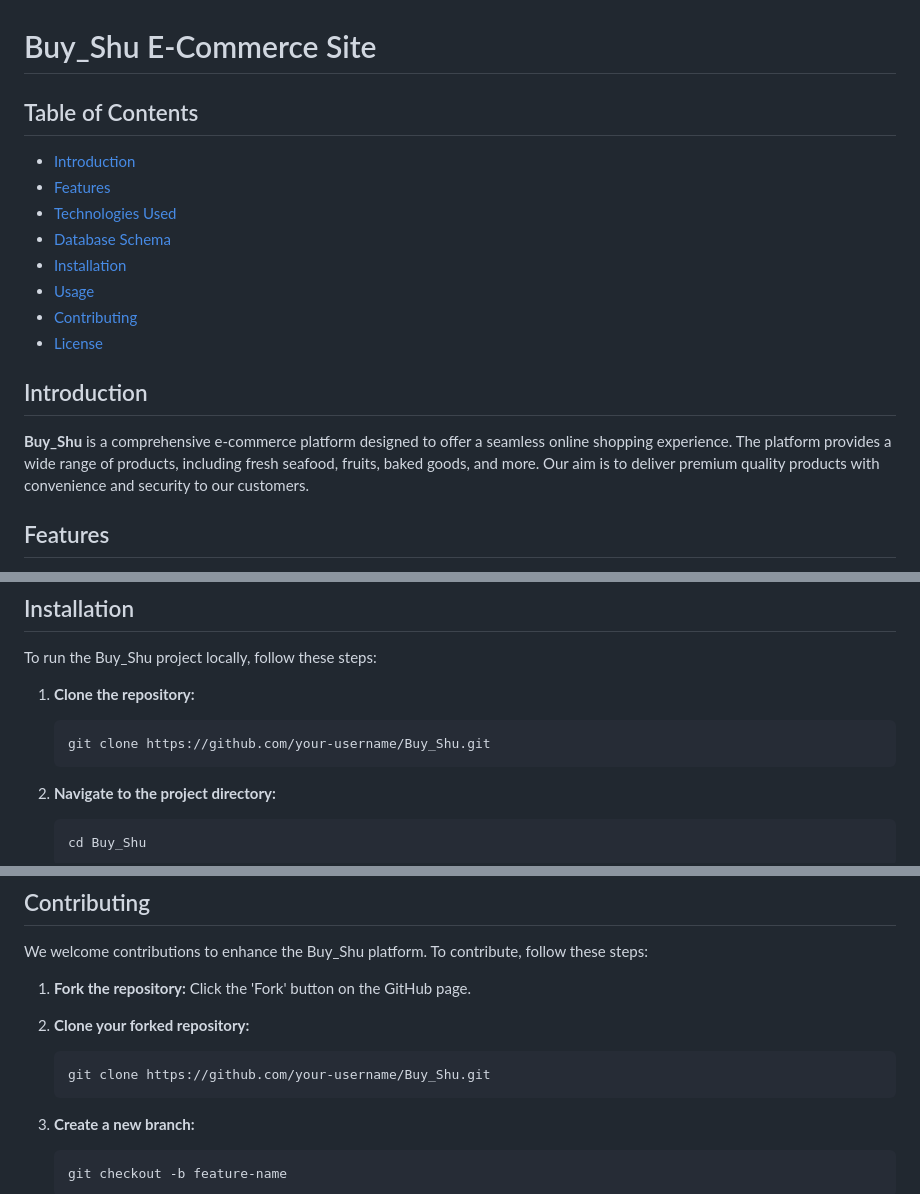
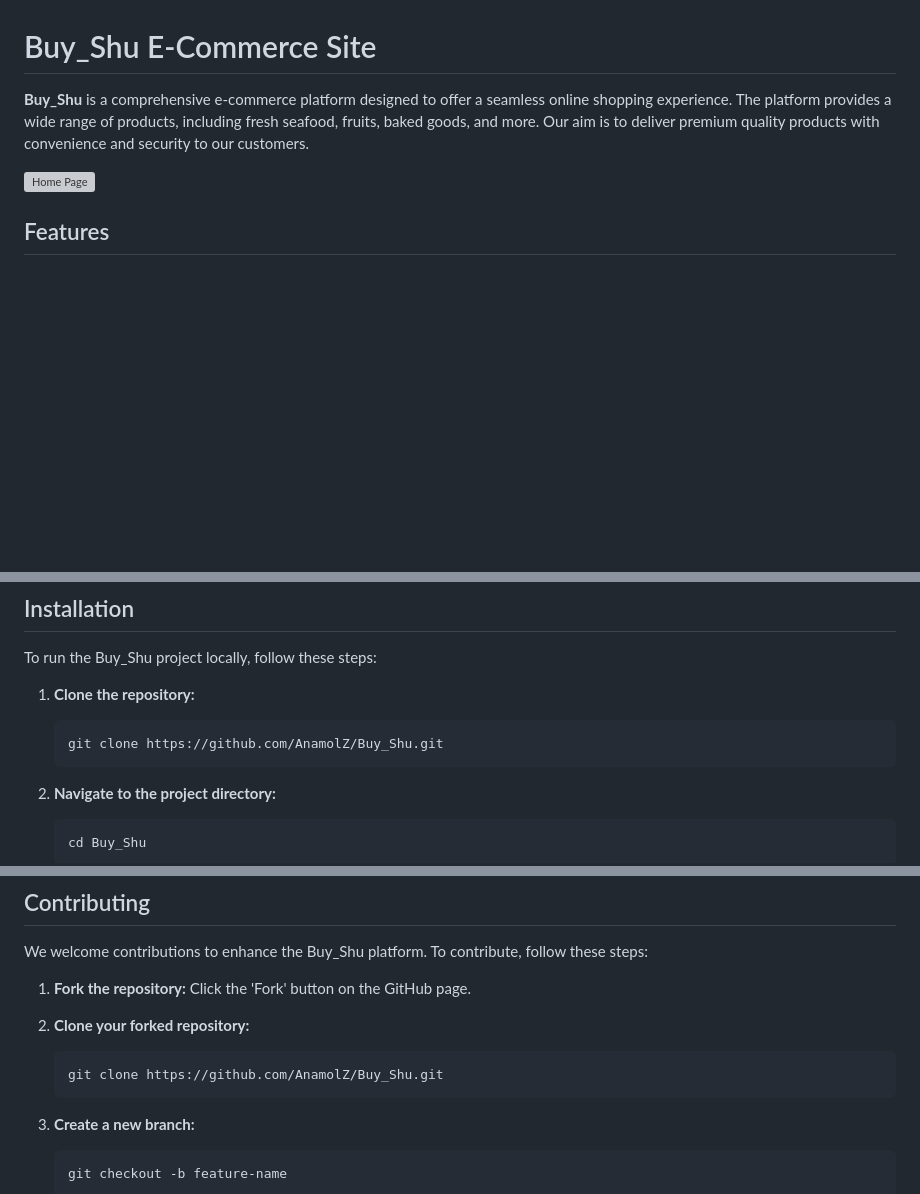
Before and after one commit to AnamolZ/Buy_Shu, a Markdown page: README.md, 3 parts joined by grey strips. Drawn GitHub-style; blank space fills up the shorter version; grey boxes are pictures that could not be loaded.

````diff
--- a/README.md
+++ b/README.md
@@ -1,19 +1,8 @@
 # Buy_Shu E-Commerce Site
 
-## Table of Contents
+**Buy_Shu** is a comprehensive e-commerce platform designed to offer a seamless online shopping experience. The platform provides a wide range of products, including fresh seafood, fruits, baked goods, and more. Our aim is to deliver premium quality products with convenience and security to our customers.
 
-- [Introduction](#introduction)
-- [Features](#features)
-- [Technologies Used](#technologies-used)
-- [Database Schema](#database-schema)
-- [Installation](#installation)
-- [Usage](#usage)
-- [Contributing](#contributing)
-- [License](#license)
-
-## Introduction
-
-**Buy_Shu** is a comprehensive e-commerce platform designed to offer a seamless online shopping experience. The platform provides a wide range of products, including fresh seafood, fruits, baked goods, and more. Our aim is to deliver premium quality products with convenience and security to our customers.
+![Home Page](uploads/Home.png)
 
 ## Features
 
@@ -53,7 +42,7 @@ To run the Buy_Shu project locally, follow these steps:
 
 1. **Clone the repository:**
     ```bash
-    git clone https://github.com/your-username/Buy_Shu.git
+    git clone https://github.com/AnamolZ/Buy_Shu.git
     ```
 
 2. **Navigate to the project directory:**
@@ -104,7 +93,7 @@ We welcome contributions to enhance the Buy_Shu platform. To contribute, follow
 
 2. **Clone your forked repository:**
     ```bash
-    git clone https://github.com/your-username/Buy_Shu.git
+    git clone https://github.com/AnamolZ/Buy_Shu.git
     ```
 
 3. **Create a new branch:**
````
Also changed, not shown: other parts of README.md (+0 -2 lines).
